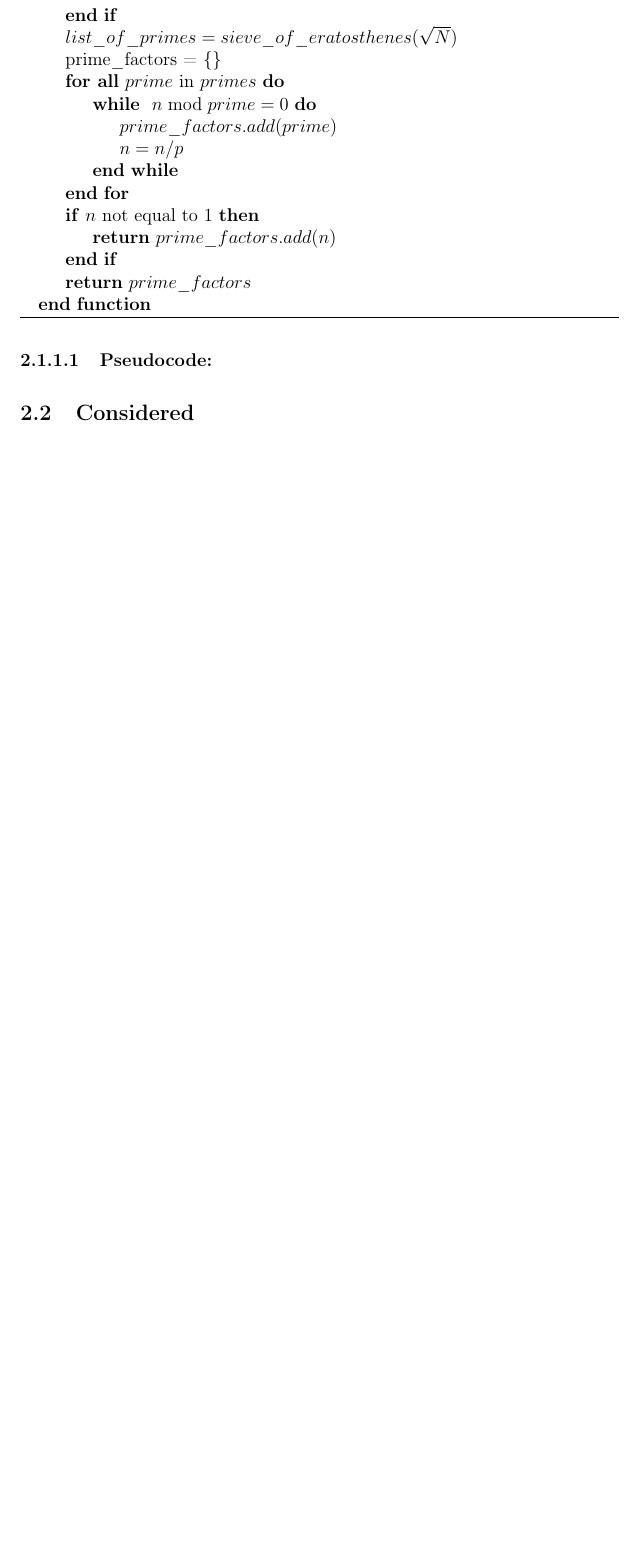
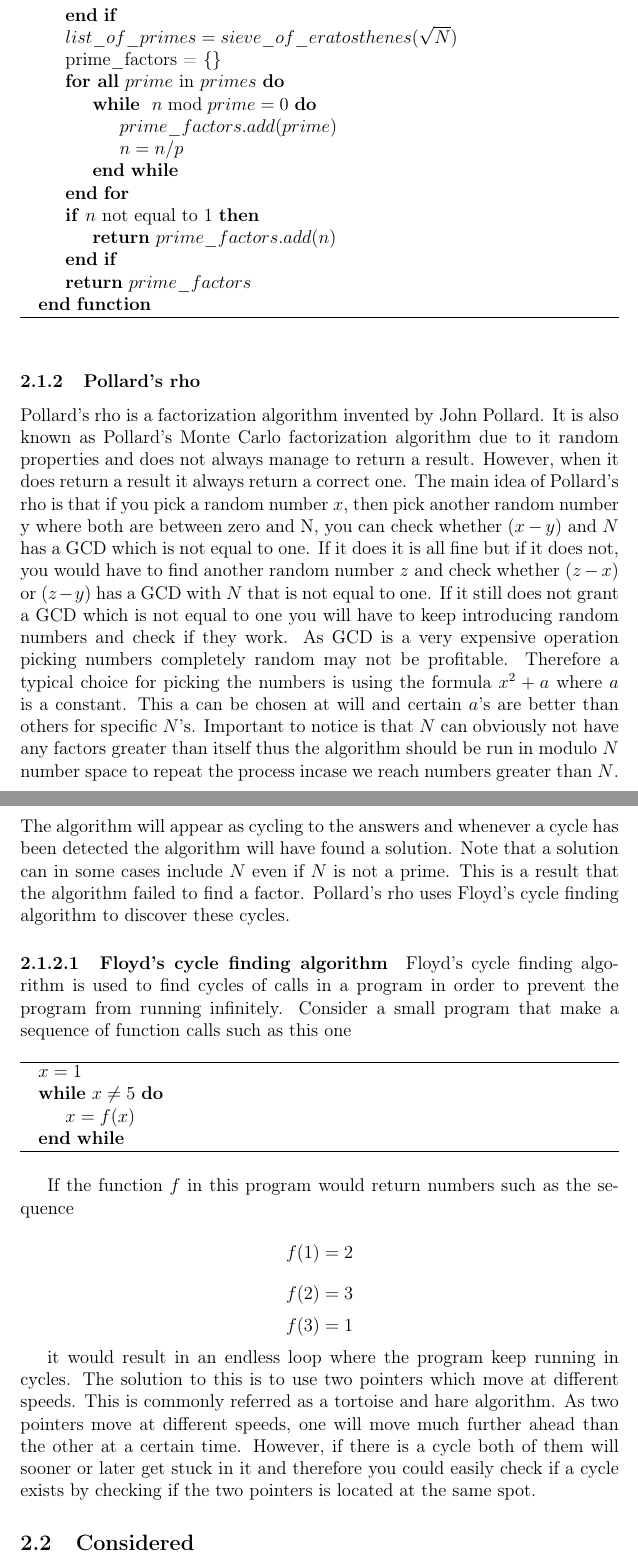
Before and after one commit to Wneh/integer-factorization, a LaTeX document (report/integer-factorization.tex, which reads report/algorithms.tex): part of page 4 of 4 before the commit and two parts of pages 4 and 5 of 5 after it, the two joined at a grey line, cut so that both start at the same text, the shorter picture padded with empty space. Compiled offline with pdfLaTeX.

Commit message:
Pollard rho almost done

```diff
--- a/report/algorithms.tex
+++ b/report/algorithms.tex
@@ -32,29 +34,39 @@ A simple optimization of trial division is to never check primes greater than th
 	\end{algorithmic}
 \end{algorithm}
 
-% \begin{algorithm}
-% \caption{Calculate $y = x^n$}
-% \begin{algorithmic}
-% \REQUIRE $n \geq 0 \vee x \neq 0$
-% \ENSURE $y = x^n$
-% \STATE $y \leftarrow 1$
-% \IF{$n < 0$}
-% \STATE $X \leftarrow 1 / x$
-% \STATE $N \leftarrow -n$
-% \ELSE
-% \STATE $X \leftarrow x$
-% \STATE $N \leftarrow n$
-% \ENDIF
-% \WHILE{$N \neq 0$}
-% \IF{$N$ is even}
-% \STATE $X \leftarrow X \times X$
-% \STATE $N \leftarrow N / 2$
-% \ELSE[$N$ is odd]
-% \STATE $y \leftarrow y \times X$
-% \STATE $N \leftarrow N - 1$
-% \ENDIF
-% \ENDWHILE
-% \end{algorithmic}
-% \end{algorithm}
+
+\subsubsection{Pollard’s rho}
+
+Pollard’s rho is a factorization algorithm invented by John Pollard. It is also known as Pollard’s Monte Carlo factorization algorithm due to it random properties and does not always manage to return a result. However, when it does return a result it always return a correct one.
+The main idea of Pollard’s rho is that if you pick a random number \(x\), then pick another random number y where both are between zero and N, you can check whether \((x-y)\) and \(N\) has a GCD which is not equal to one. If it does it is all fine but if it does not, you would have to find another random number \(z\) and check whether \((z-x)\) or \((z-y)\) has a GCD with \(N\) that is not equal to one. If it still does not grant a GCD which is not equal to one you will have to keep introducing random numbers and check if they work.
+As GCD is a very expensive operation picking numbers completely random may not be profitable. Therefore a typical choice for picking the numbers is using the formula \(x^2 + a\) where \(a\) is a constant. This a can be chosen at will and certain \(a\)’s are better than others for specific \(N\)’s.
+Important to notice is that \(N\) can obviously not have any factors greater than itself thus the algorithm should be run in modulo \(N\) number space to repeat the process incase we reach numbers greater than \(N\).
+The algorithm will appear as cycling to the answers and whenever a cycle has been detected the algorithm will have found a solution. Note that a solution can in some cases include \(N\) even if \(N\) is not a prime. This is a result that the algorithm failed to find a factor. Pollard’s rho uses Floyd’s cycle finding algorithm to discover these cycles.
+
+\paragraph{Floyd’s cycle finding algorithm}
+
+Floyd’s cycle finding algorithm is used to find cycles of calls in a program in order to prevent the program from running infinitely. Consider a small program that make a sequence of function calls such as this one
+
+\begin{algorithm}
+%\caption{Trial division}
+	\begin{algorithmic}
+		\State $x = 1$
+		\While {$x \neq  5$}
+			\State $x = f(x)$
+		\EndWhile
+	\end{algorithmic}
+\end{algorithm}
+
+If the function \(f\) in this program would return numbers such as the sequence
+
+\[f(1) = 2\]
+\[f(2) = 3\]
+\[f(3) = 1\]
+
+it would result in an endless loop where the program keep running in cycles. The solution to this is to use two pointers which move at different speeds. This is commonly referred as a tortoise and hare algorithm.
+As two pointers move at different speeds, one will move much further ahead than the other at a certain time. However, if there is a cycle both of them will sooner or later get stuck in it and therefore you could easily check if a cycle exists by checking if the two pointers is located at the same spot.
+
+
+
 
 \subsection{Considered}
--- a/report/integer-factorization.tex
+++ b/report/integer-factorization.tex
@@ -5,6 +5,7 @@
 \usepackage{algorithm}
 \usepackage{algorithmicx}
 \usepackage{algpseudocode}
+\usepackage{xcolor}
 %\usepackage{amsmath}
 %\usepackage{listings}
 %\usepackage{tabularx}
```
Also changed, not shown: report/integer-factorization.pdf, report/algorithms.tex (2 more changed lines).
